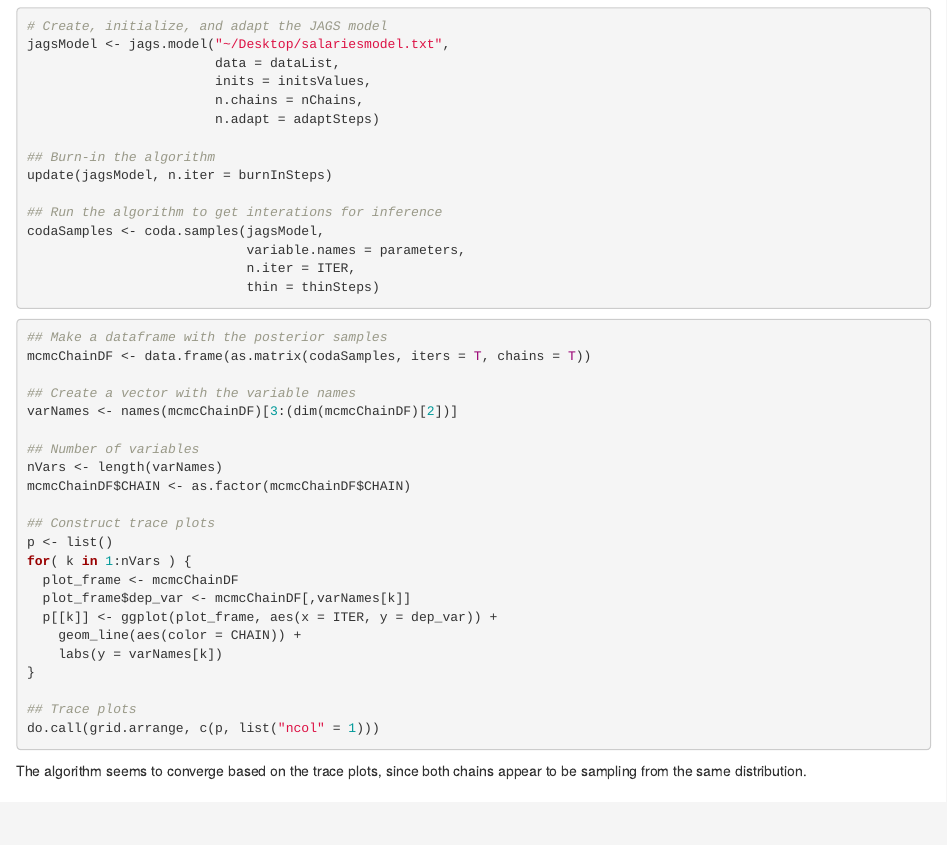
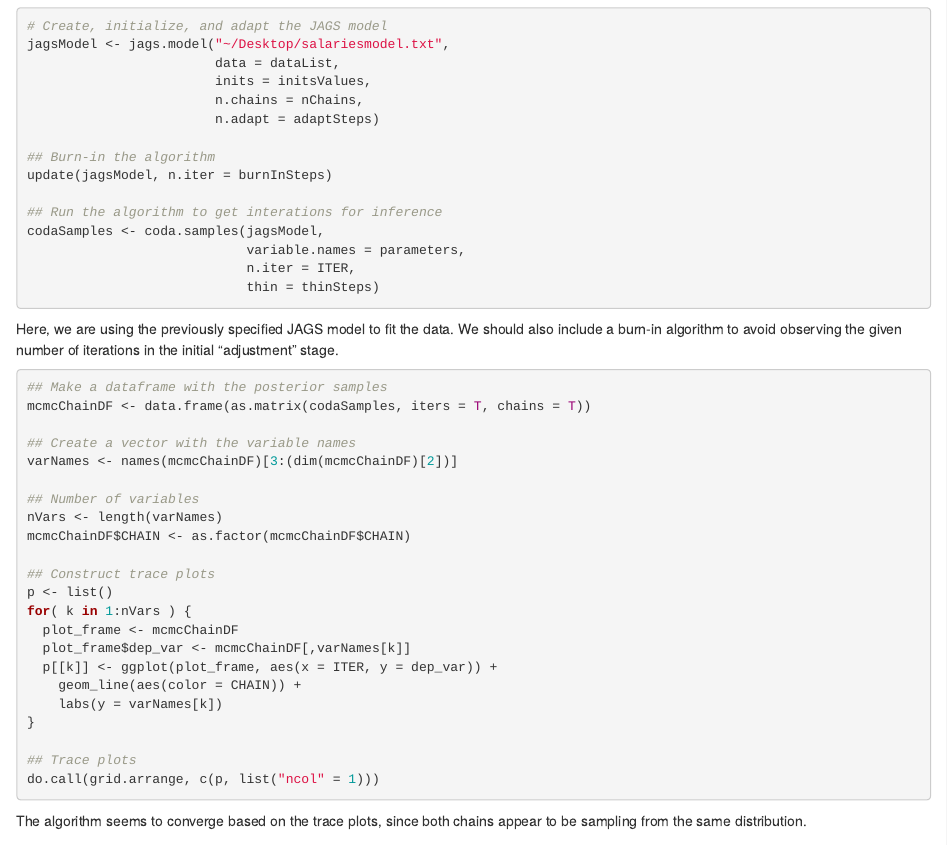
Before and after one commit to dkharazi/Bayesian-Salaries, an R Markdown document (salaries.Rmd): the page in a window 1100 px wide, from 2460 px down. Rendered offline with R 4.5, knitr and Pandoc, with nearby package versions; the code chunks are not run, so their results and figures are left out.

Commit message:
Update salaries.Rmd

````diff
--- a/salaries.Rmd
+++ b/salaries.Rmd
@@ -141,6 +141,8 @@ codaSamples <- coda.samples(jagsModel,
                             thin = thinSteps)
 ```
 
+Here, we are using the previously specified JAGS model to fit the data. We should also include a burn-in algorithm to avoid observing the given number of iterations in the initial "adjustment" stage.
+
 ```{r post}
 ## Make a dataframe with the posterior samples
 mcmcChainDF <- data.frame(as.matrix(codaSamples, iters = T, chains = T))
````
